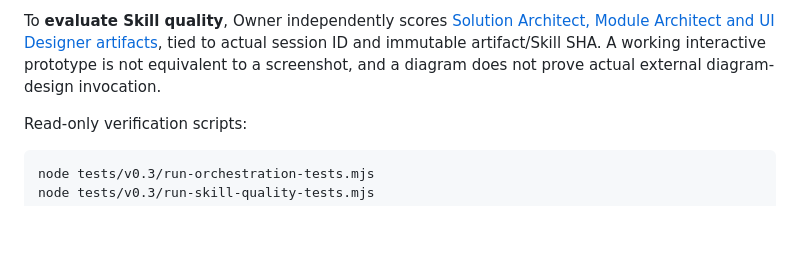
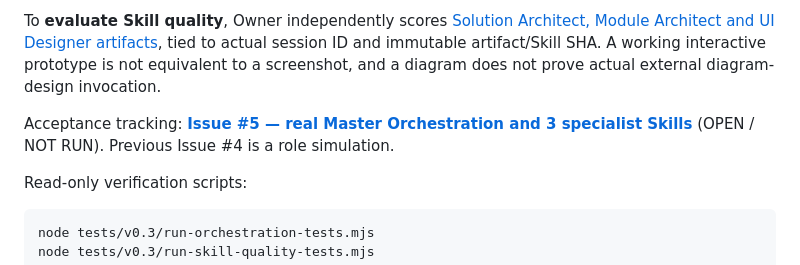
Before and after one commit to leohuqi/Personal_AI_Development_Framework, a Markdown page: README.md, the part around the change. Drawn GitHub-style; blank space fills up the shorter version.

Commit message:
docs(v0.3): record verified dispatch/quality fixture evidence and link real acceptance Issue #5

````diff
--- a/README.md
+++ b/README.md
@@ -50,6 +50,8 @@ To **prove coordination**, follow the [real Master orchestration runbook](workfl
 
 To **evaluate Skill quality**, Owner independently scores [Solution Architect, Module Architect and UI Designer artifacts](contracts/skill-delivery-evaluation.md), tied to actual session ID and immutable artifact/Skill SHA. A working interactive prototype is not equivalent to a screenshot, and a diagram does not prove actual external diagram-design invocation.
 
+Acceptance tracking: **[Issue #5 — real Master Orchestration and 3 specialist Skills](https://github.com/leohuqi/Personal_AI_Development_Framework/issues/5)** (OPEN / NOT RUN). Previous Issue #4 is a role simulation.
+
 Read-only verification scripts:
 ```bash
 node tests/v0.3/run-orchestration-tests.mjs
````
Also changed, not shown: 2 other files.
